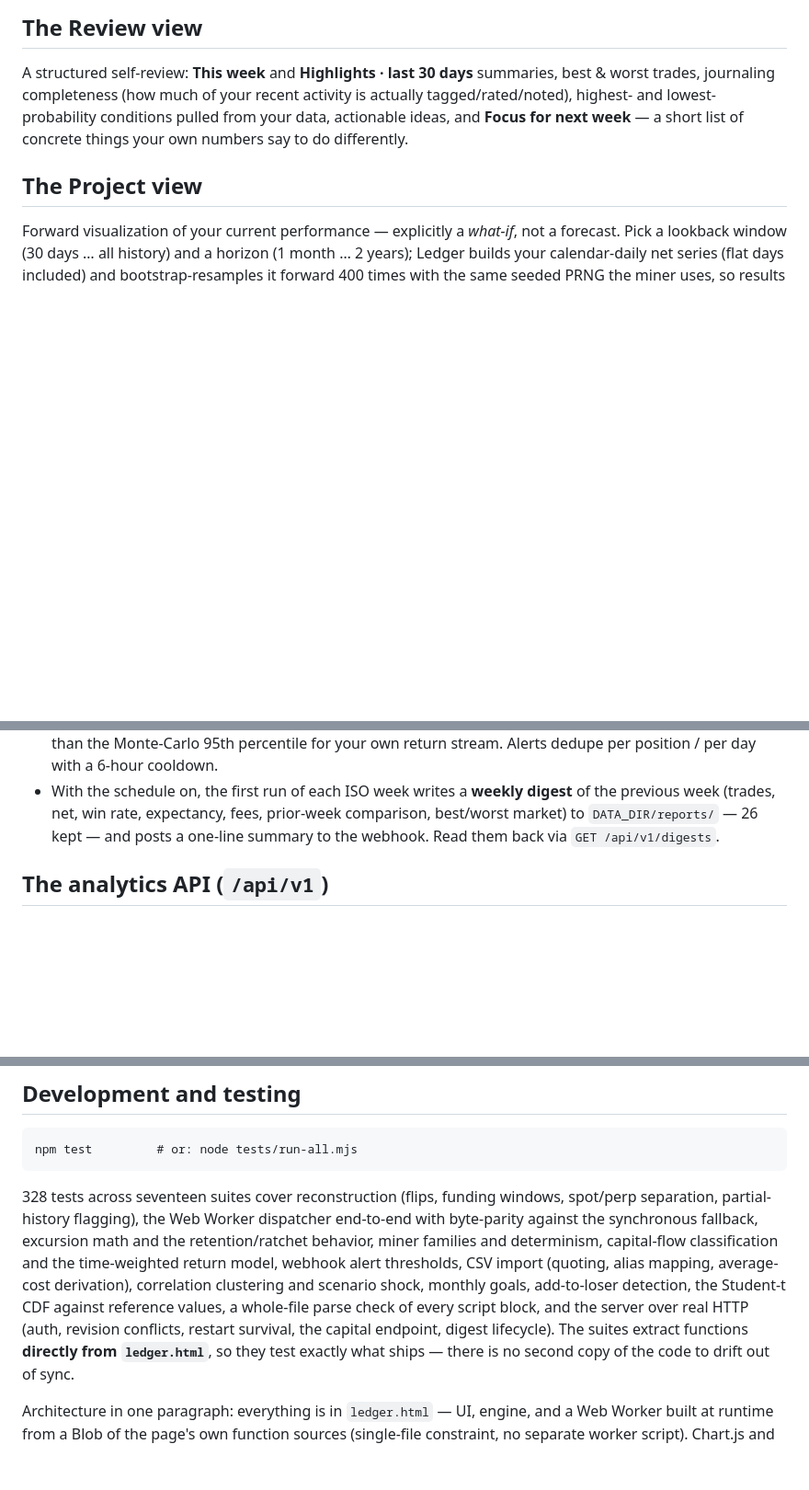
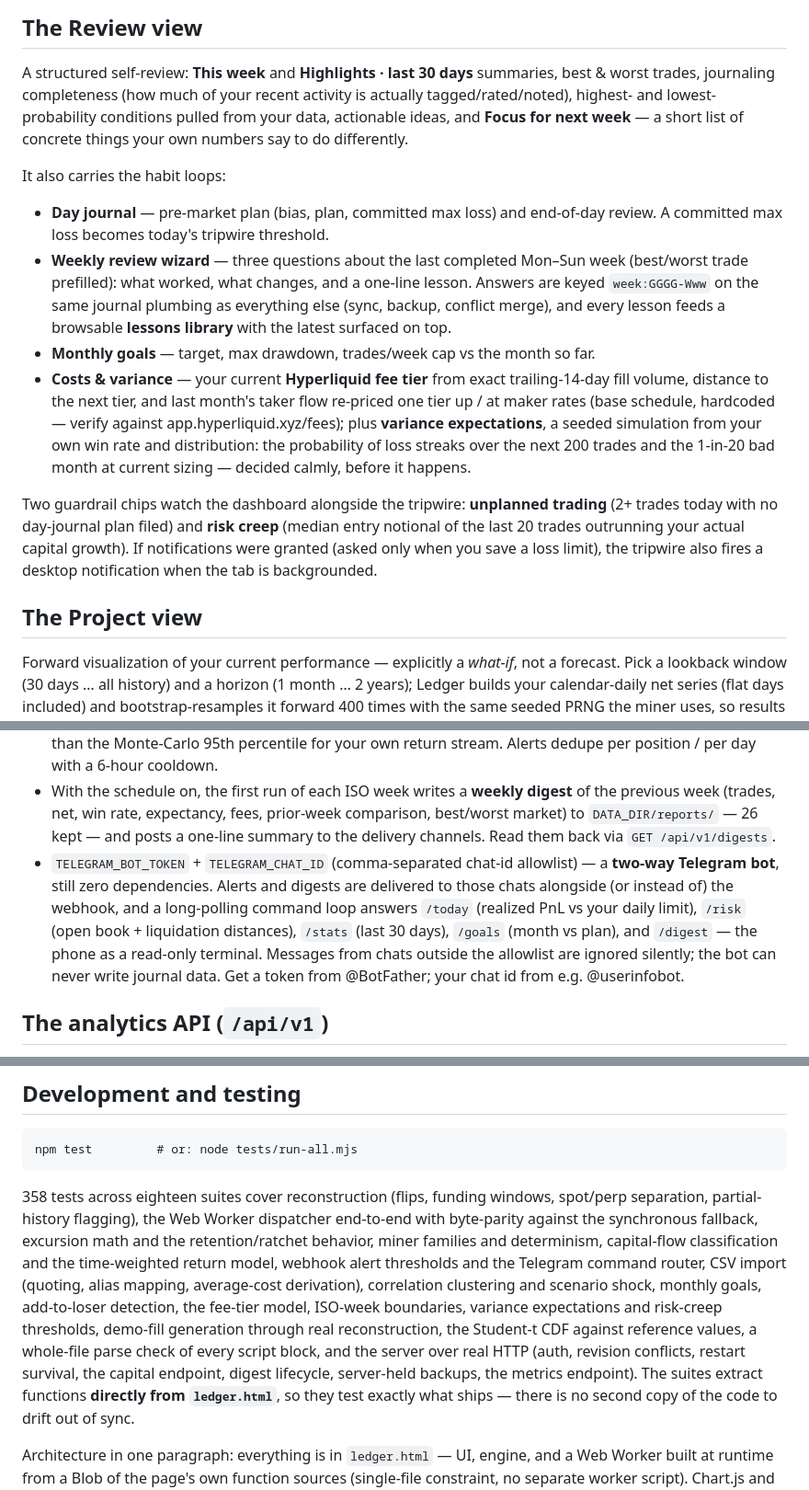
Before and after one commit to MilstG/trading-journal, a Markdown page: README.md, 3 parts joined by grey strips. Shown at 92% size. Rendered like a GitHub page; blank space fills up the shorter version.

Commit message:
Docs: third-wave features in README + deploy guide, AUDIT-3 marked addressed
- README: Review-tab habit loops (day journal, weekly review wizard +
  lessons library, goals, costs & variance) and the guardrail chips;
  Telegram bot under Automation; Backup-to-server row; metrics and
  cache-eviction endpoints in the API table; demo mode under Getting
  started; test counts updated to 358/18.
- README-deploy: TELEGRAM_BOT_TOKEN / TELEGRAM_CHAT_ID env vars.
- AUDIT-3: status header — all fixes, improvements, and the full
  ten-feature roadmap shipped.

Co-Authored-By: Claude Fable 5 <noreply@anthropic.com>
Claude-Session: https://claude.ai/code/session_01Nxy8dqU2tE5WBeQqx2u3SP

````diff
--- a/README.md
+++ b/README.md
@@ -274,6 +281,30 @@ lowest-probability conditions pulled from your data, actionable ideas, and
 **Focus for next week** — a short list of concrete things your own numbers say
 to do differently.
 
+It also carries the habit loops:
+
+- **Day journal** — pre-market plan (bias, plan, committed max loss) and
+  end-of-day review. A committed max loss becomes today's tripwire threshold.
+- **Weekly review wizard** — three questions about the last completed Mon–Sun
+  week (best/worst trade prefilled): what worked, what changes, and a one-line
+  lesson. Answers are keyed `week:GGGG-Www` on the same journal plumbing as
+  everything else (sync, backup, conflict merge), and every lesson feeds a
+  browsable **lessons library** with the latest surfaced on top.
+- **Monthly goals** — target, max drawdown, trades/week cap vs the month so far.
+- **Costs & variance** — your current **Hyperliquid fee tier** from exact
+  trailing-14-day fill volume, distance to the next tier, and last month's
+  taker flow re-priced one tier up / at maker rates (base schedule, hardcoded —
+  verify against app.hyperliquid.xyz/fees); plus **variance expectations**, a
+  seeded simulation from your own win rate and distribution: the probability of
+  loss streaks over the next 200 trades and the 1-in-20 bad month at current
+  sizing — decided calmly, before it happens.
+
+Two guardrail chips watch the dashboard alongside the tripwire: **unplanned
+trading** (2+ trades today with no day-journal plan filed) and **risk creep**
+(median entry notional of the last 20 trades outrunning your actual capital
+growth). If notifications were granted (asked only when you save a loss limit),
+the tripwire also fires a desktop notification when the tab is backgrounded.
+
 ## The Project view
 
 Forward visualization of your current performance — explicitly a *what-if*,
@@ -389,8 +421,17 @@ All opt-in via environment variables, still zero dependencies:
 - With the schedule on, the first run of each ISO week writes a **weekly
   digest** of the previous week (trades, net, win rate, expectancy, fees,
   prior-week comparison, best/worst market) to `DATA_DIR/reports/` — 26 kept —
-  and posts a one-line summary to the webhook. Read them back via
+  and posts a one-line summary to the delivery channels. Read them back via
   `GET /api/v1/digests`.
+- `TELEGRAM_BOT_TOKEN` + `TELEGRAM_CHAT_ID` (comma-separated chat-id
+  allowlist) — a **two-way Telegram bot**, still zero dependencies. Alerts and
+  digests are delivered to those chats alongside (or instead of) the webhook,
+  and a long-polling command loop answers `/today` (realized PnL vs your daily
+  limit), `/risk` (open book + liquidation distances), `/stats` (last 30 days),
+  `/goals` (month vs plan), and `/digest` — the phone as a read-only terminal.
+  Messages from chats outside the allowlist are ignored silently; the bot can
+  never write journal data. Get a token from @BotFather; your chat id from
+  e.g. @userinfobot.
 
 ## The analytics API (`/api/v1`)
 
@@ -536,17 +579,19 @@ curl -H "Authorization: Bearer $READ_TOKEN" -o trades.csv 'https://your.app/api/
 npm test         # or: node tests/run-all.mjs
 ```
 
-328 tests across seventeen suites cover reconstruction (flips, funding
+358 tests across eighteen suites cover reconstruction (flips, funding
 windows, spot/perp separation, partial-history flagging), the Web Worker
 dispatcher end-to-end with byte-parity against the synchronous fallback,
 excursion math and the retention/ratchet behavior, miner families and
 determinism, capital-flow classification and the time-weighted return model,
-webhook alert thresholds, CSV import (quoting, alias mapping, average-cost
-derivation), correlation clustering and scenario shock, monthly goals,
-add-to-loser detection, the Student-t CDF against reference values, a
-whole-file parse check of every script block, and the server over real HTTP
-(auth, revision conflicts, restart survival, the capital endpoint, digest
-lifecycle). The suites extract functions **directly from `ledger.html`**, so
+webhook alert thresholds and the Telegram command router, CSV import
+(quoting, alias mapping, average-cost derivation), correlation clustering and
+scenario shock, monthly goals, add-to-loser detection, the fee-tier model,
+ISO-week boundaries, variance expectations and risk-creep thresholds, demo-fill
+generation through real reconstruction, the Student-t CDF against reference
+values, a whole-file parse check of every script block, and the server over
+real HTTP (auth, revision conflicts, restart survival, the capital endpoint,
+digest lifecycle, server-held backups, the metrics endpoint). The suites extract functions **directly from `ledger.html`**, so
 they test exactly what ships — there is no second copy of the code to drift
 out of sync.
 
````
Also changed, not shown: other parts of README.md (+10 -0 lines), AUDIT-3.md (+7 -0 lines), README-deploy.md (+2 -0 lines).
